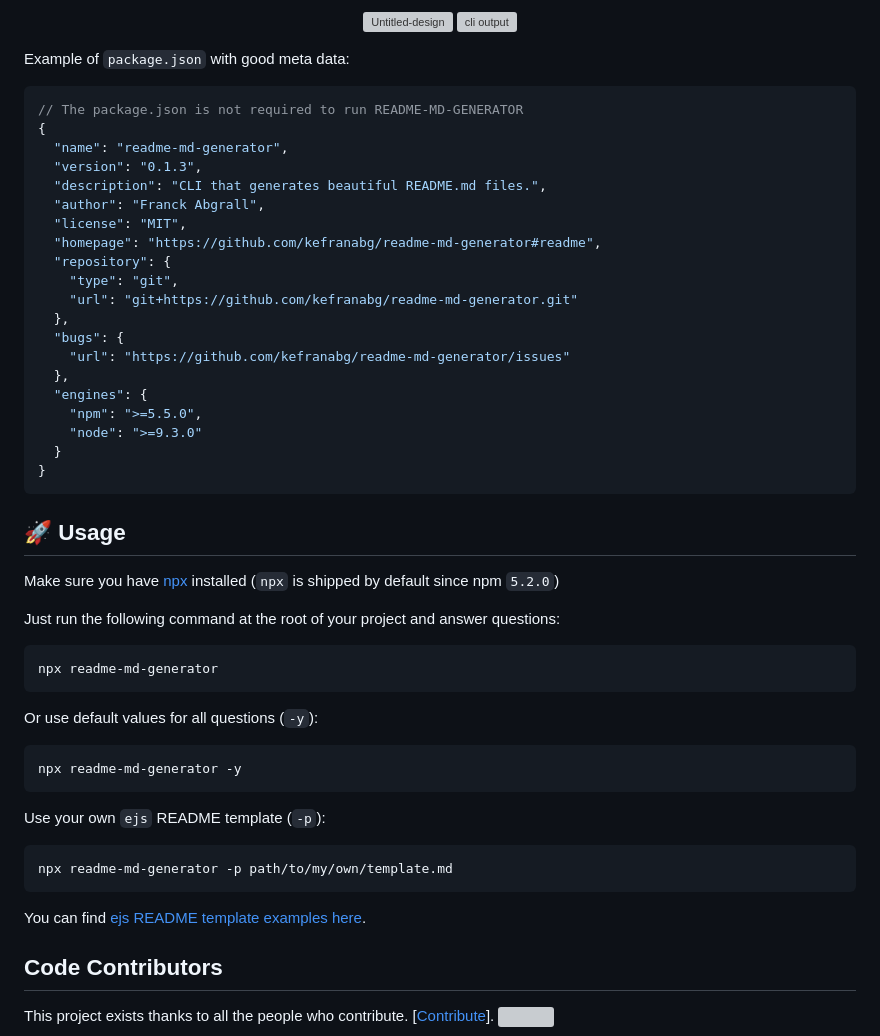
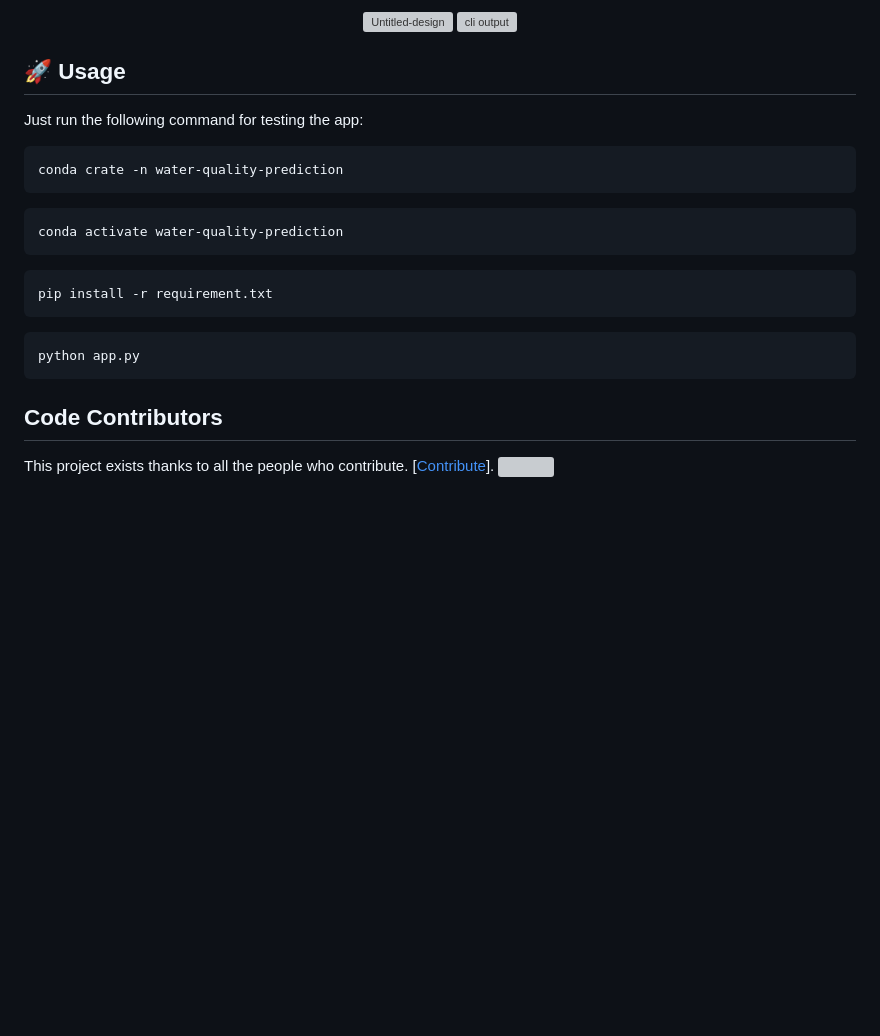
Before and after one commit to m-umairali/waterQualityPrediction, a Markdown page: README.md, the part around the change printed below. Drawn GitHub-style; blank space fills up the shorter version; grey boxes are pictures that could not be loaded.

````diff
--- a/README.md
+++ b/README.md
@@ -22,54 +16,26 @@ Generated `README.md`:
   <img width="700" src="https://user-images.githubusercontent.com/9840435/60266090-9cf9e180-98e7-11e9-9cac-3afeec349bbc.jpg" alt="cli output"/>
 </p>
 
-Example of `package.json` with good meta data:
-
-```json
-// The package.json is not required to run README-MD-GENERATOR
-{
-  "name": "readme-md-generator",
-  "version": "0.1.3",
-  "description": "CLI that generates beautiful README.md files.",
-  "author": "Franck Abgrall",
-  "license": "MIT",
-  "homepage": "https://github.com/kefranabg/readme-md-generator#readme",
-  "repository": {
-    "type": "git",
-    "url": "git+https://github.com/kefranabg/readme-md-generator.git"
-  },
-  "bugs": {
-    "url": "https://github.com/kefranabg/readme-md-generator/issues"
-  },
-  "engines": {
-    "npm": ">=5.5.0",
-    "node": ">=9.3.0"
-  }
-}
-```
 
 ## 🚀 Usage
 
-Make sure you have [npx](https://www.npmjs.com/package/npx) installed (`npx` is shipped by default since npm `5.2.0`)
-
-Just run the following command at the root of your project and answer questions:
+Just run the following command for testing the app:
 
 ```sh
-npx readme-md-generator
+conda crate -n water-quality-prediction
 ```
 
-Or use default values for all questions (`-y`):
+```sh
+conda activate water-quality-prediction
+```
 
 ```sh
-npx readme-md-generator -y
+pip install -r requirement.txt
+```
+```sh
+python app.py
 ```
 
-Use your own `ejs` README template (`-p`):
-
-```sh
-npx readme-md-generator -p path/to/my/own/template.md
-```
-
-You can find [ejs README template examples here](https://github.com/kefranabg/readme-md-generator/tree/master/templates).
 
 ## Code Contributors
 
````
Also changed, not shown: other parts of README.md (+0 -6 lines).
